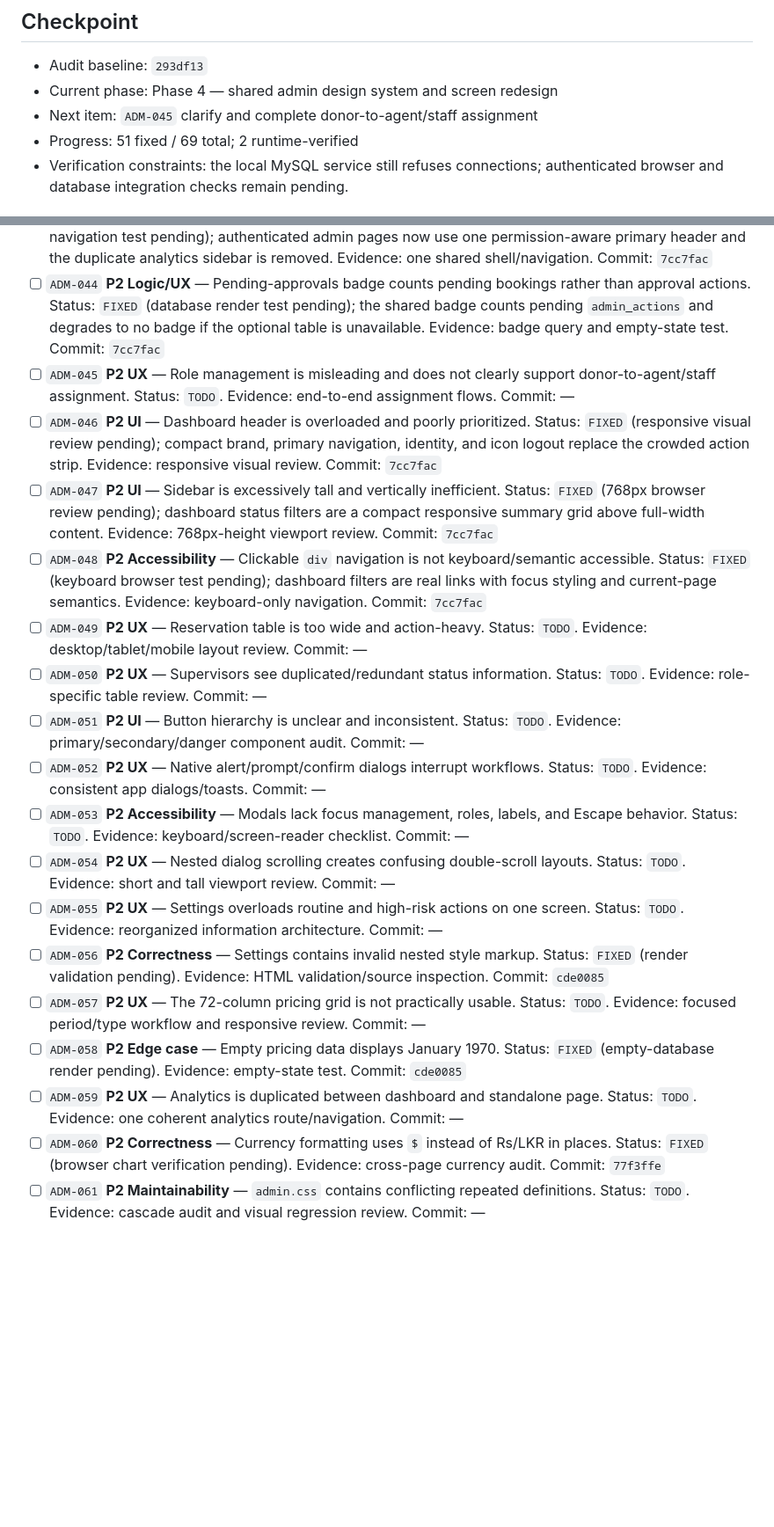
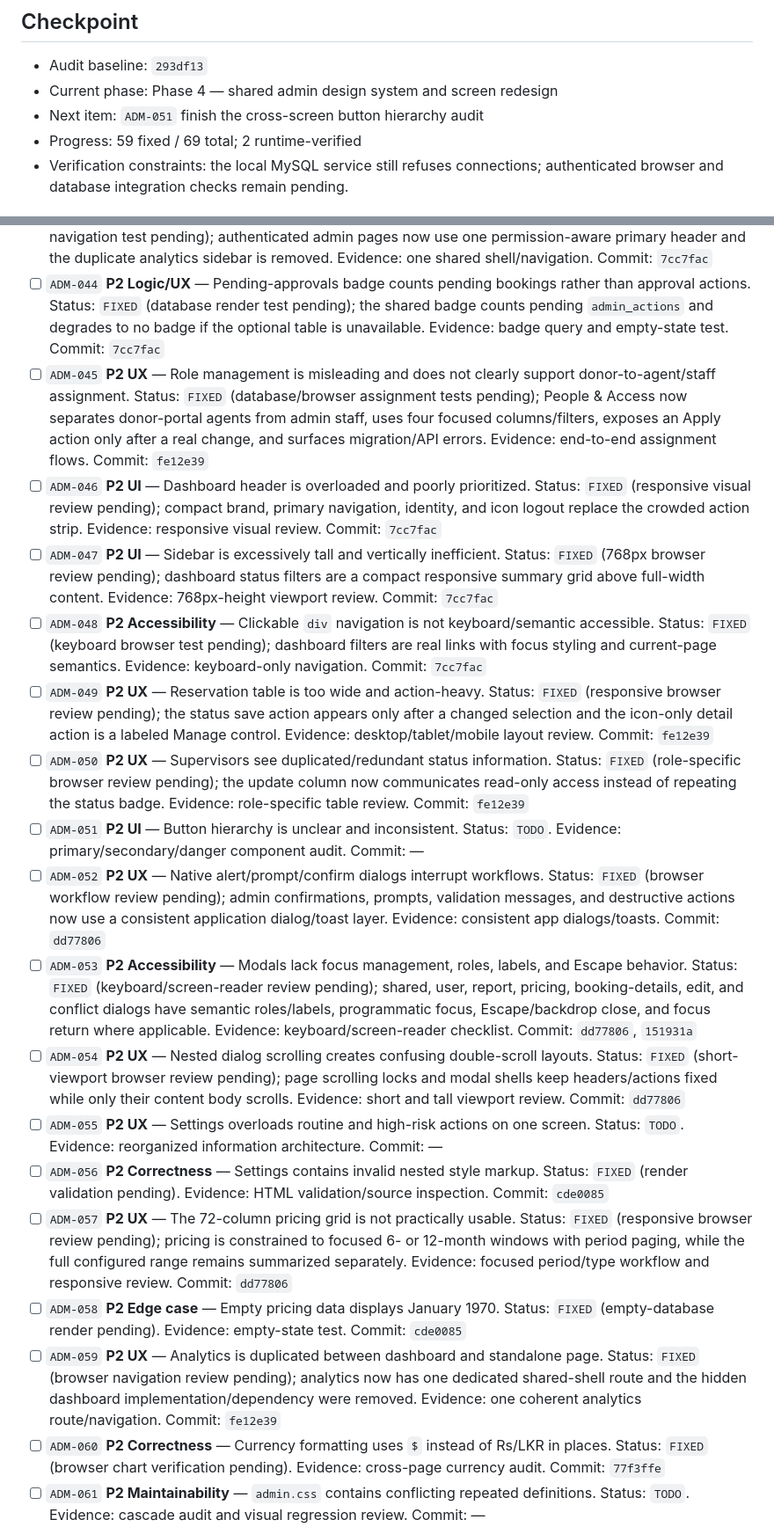
Before and after one commit to Dinu-Sri/support-theravada-dhana, a Markdown page: ADMIN_REMEDIATION_TRACKER.md, 2 parts joined by grey strips. Shown at 88% size. Drawn GitHub-style; blank space fills up the shorter version.

Commit message:
Record admin workflow remediation checkpoint

```diff
--- a/ADMIN_REMEDIATION_TRACKER.md
+++ b/ADMIN_REMEDIATION_TRACKER.md
@@ -16,8 +16,8 @@ Statuses: `TODO` → `IN PROGRESS` → `FIXED` → `VERIFIED`; use `BLOCKED` onl
 
 - Audit baseline: `293df13`
 - Current phase: Phase 4 — shared admin design system and screen redesign
-- Next item: `ADM-045` clarify and complete donor-to-agent/staff assignment
-- Progress: 51 fixed / 69 total; 2 runtime-verified
+- Next item: `ADM-051` finish the cross-screen button hierarchy audit
+- Progress: 59 fixed / 69 total; 2 runtime-verified
 - Verification constraints: the local MySQL service still refuses connections; authenticated browser and database integration checks remain pending.
 
 ## Phase 1 — Security and data integrity
@@ -75,21 +75,21 @@ Statuses: `TODO` → `IN PROGRESS` → `FIXED` → `VERIFIED`; use `BLOCKED` onl
 - [ ] `ADM-042` **P2 UI** — The admin area has no single enforced design system. Status: `FIXED` (cross-browser visual review pending); shared color, spacing, focus, radius, and elevation tokens plus a reusable header are applied across admin pages. Evidence: shared tokens/components across all pages. Commit: `7cc7fac`
 - [ ] `ADM-043` **P2 UX** — Navigation is duplicated and inconsistent across pages. Status: `FIXED` (browser navigation test pending); authenticated admin pages now use one permission-aware primary header and the duplicate analytics sidebar is removed. Evidence: one shared shell/navigation. Commit: `7cc7fac`
 - [ ] `ADM-044` **P2 Logic/UX** — Pending-approvals badge counts pending bookings rather than approval actions. Status: `FIXED` (database render test pending); the shared badge counts pending `admin_actions` and degrades to no badge if the optional table is unavailable. Evidence: badge query and empty-state test. Commit: `7cc7fac`
-- [ ] `ADM-045` **P2 UX** — Role management is misleading and does not clearly support donor-to-agent/staff assignment. Status: `TODO`. Evidence: end-to-end assignment flows. Commit: —
+- [ ] `ADM-045` **P2 UX** — Role management is misleading and does not clearly support donor-to-agent/staff assignment. Status: `FIXED` (database/browser assignment tests pending); People & Access now separates donor-portal agents from admin staff, uses four focused columns/filters, exposes an Apply action only after a real change, and surfaces migration/API errors. Evidence: end-to-end assignment flows. Commit: `fe12e39`
 - [ ] `ADM-046` **P2 UI** — Dashboard header is overloaded and poorly prioritized. Status: `FIXED` (responsive visual review pending); compact brand, primary navigation, identity, and icon logout replace the crowded action strip. Evidence: responsive visual review. Commit: `7cc7fac`
 - [ ] `ADM-047` **P2 UI** — Sidebar is excessively tall and vertically inefficient. Status: `FIXED` (768px browser review pending); dashboard status filters are a compact responsive summary grid above full-width content. Evidence: 768px-height viewport review. Commit: `7cc7fac`
 - [ ] `ADM-048` **P2 Accessibility** — Clickable `div` navigation is not keyboard/semantic accessible. Status: `FIXED` (keyboard browser test pending); dashboard filters are real links with focus styling and current-page semantics. Evidence: keyboard-only navigation. Commit: `7cc7fac`
-- [ ] `ADM-049` **P2 UX** — Reservation table is too wide and action-heavy. Status: `TODO`. Evidence: desktop/tablet/mobile layout review. Commit: —
-- [ ] `ADM-050` **P2 UX** — Supervisors see duplicated/redundant status information. Status: `TODO`. Evidence: role-specific table review. Commit: —
+- [ ] `ADM-049` **P2 UX** — Reservation table is too wide and action-heavy. Status: `FIXED` (responsive browser review pending); the status save action appears only after a changed selection and the icon-only detail action is a labeled Manage control. Evidence: desktop/tablet/mobile layout review. Commit: `fe12e39`
+- [ ] `ADM-050` **P2 UX** — Supervisors see duplicated/redundant status information. Status: `FIXED` (role-specific browser review pending); the update column now communicates read-only access instead of repeating the status badge. Evidence: role-specific table review. Commit: `fe12e39`
 - [ ] `ADM-051` **P2 UI** — Button hierarchy is unclear and inconsistent. Status: `TODO`. Evidence: primary/secondary/danger component audit. Commit: —
-- [ ] `ADM-052` **P2 UX** — Native alert/prompt/confirm dialogs interrupt workflows. Status: `TODO`. Evidence: consistent app dialogs/toasts. Commit: —
-- [ ] `ADM-053` **P2 Accessibility** — Modals lack focus management, roles, labels, and Escape behavior. Status: `TODO`. Evidence: keyboard/screen-reader checklist. Commit: —
-- [ ] `ADM-054` **P2 UX** — Nested dialog scrolling creates confusing double-scroll layouts. Status: `TODO`. Evidence: short and tall viewport review. Commit: —
+- [ ] `ADM-052` **P2 UX** — Native alert/prompt/confirm dialogs interrupt workflows. Status: `FIXED` (browser workflow review pending); admin confirmations, prompts, validation messages, and destructive actions now use a consistent application dialog/toast layer. Evidence: consistent app dialogs/toasts. Commit: `dd77806`
+- [ ] `ADM-053` **P2 Accessibility** — Modals lack focus management, roles, labels, and Escape behavior. Status: `FIXED` (keyboard/screen-reader review pending); shared, user, report, pricing, booking-details, edit, and conflict dialogs have semantic roles/labels, programmatic focus, Escape/backdrop close, and focus return where applicable. Evidence: keyboard/screen-reader checklist. Commit: `dd77806`, `151931a`
+- [ ] `ADM-054` **P2 UX** — Nested dialog scrolling creates confusing double-scroll layouts. Status: `FIXED` (short-viewport browser review pending); page scrolling locks and modal shells keep headers/actions fixed while only their content body scrolls. Evidence: short and tall viewport review. Commit: `dd77806`
 - [ ] `ADM-055` **P2 UX** — Settings overloads routine and high-risk actions on one screen. Status: `TODO`. Evidence: reorganized information architecture. Commit: —
 - [ ] `ADM-056` **P2 Correctness** — Settings contains invalid nested style markup. Status: `FIXED` (render validation pending). Evidence: HTML validation/source inspection. Commit: `cde0085`
-- [ ] `ADM-057` **P2 UX** — The 72-column pricing grid is not practically usable. Status: `TODO`. Evidence: focused period/type workflow and responsive review. Commit: —
+- [ ] `ADM-057` **P2 UX** — The 72-column pricing grid is not practically usable. Status: `FIXED` (responsive browser review pending); pricing is constrained to focused 6- or 12-month windows with period paging, while the full configured range remains summarized separately. Evidence: focused period/type workflow and responsive review. Commit: `dd77806`
 - [ ] `ADM-058` **P2 Edge case** — Empty pricing data displays January 1970. Status: `FIXED` (empty-database render pending). Evidence: empty-state test. Commit: `cde0085`
-- [ ] `ADM-059` **P2 UX** — Analytics is duplicated between dashboard and standalone page. Status: `TODO`. Evidence: one coherent analytics route/navigation. Commit: —
+- [ ] `ADM-059` **P2 UX** — Analytics is duplicated between dashboard and standalone page. Status: `FIXED` (browser navigation review pending); analytics now has one dedicated shared-shell route and the hidden dashboard implementation/dependency were removed. Evidence: one coherent analytics route/navigation. Commit: `fe12e39`
 - [ ] `ADM-060` **P2 Correctness** — Currency formatting uses `$` instead of Rs/LKR in places. Status: `FIXED` (browser chart verification pending). Evidence: cross-page currency audit. Commit: `77f3ffe`
 - [ ] `ADM-061` **P2 Maintainability** — `admin.css` contains conflicting repeated definitions. Status: `TODO`. Evidence: cascade audit and visual regression review. Commit: —
 - [ ] `ADM-062` **P2 Correctness** — `admin-pro-ui` targets nonexistent classes and only affects part of the dashboard. Status: `FIXED` (visual regression pending); the partial override is no longer loaded and its valid refinements were incorporated into the shared stylesheet. Evidence: selector audit and removal/integration. Commit: `7cc7fac`
```
Also changed, not shown: other parts of ADMIN_REMEDIATION_TRACKER.md (+11 -0 lines).
